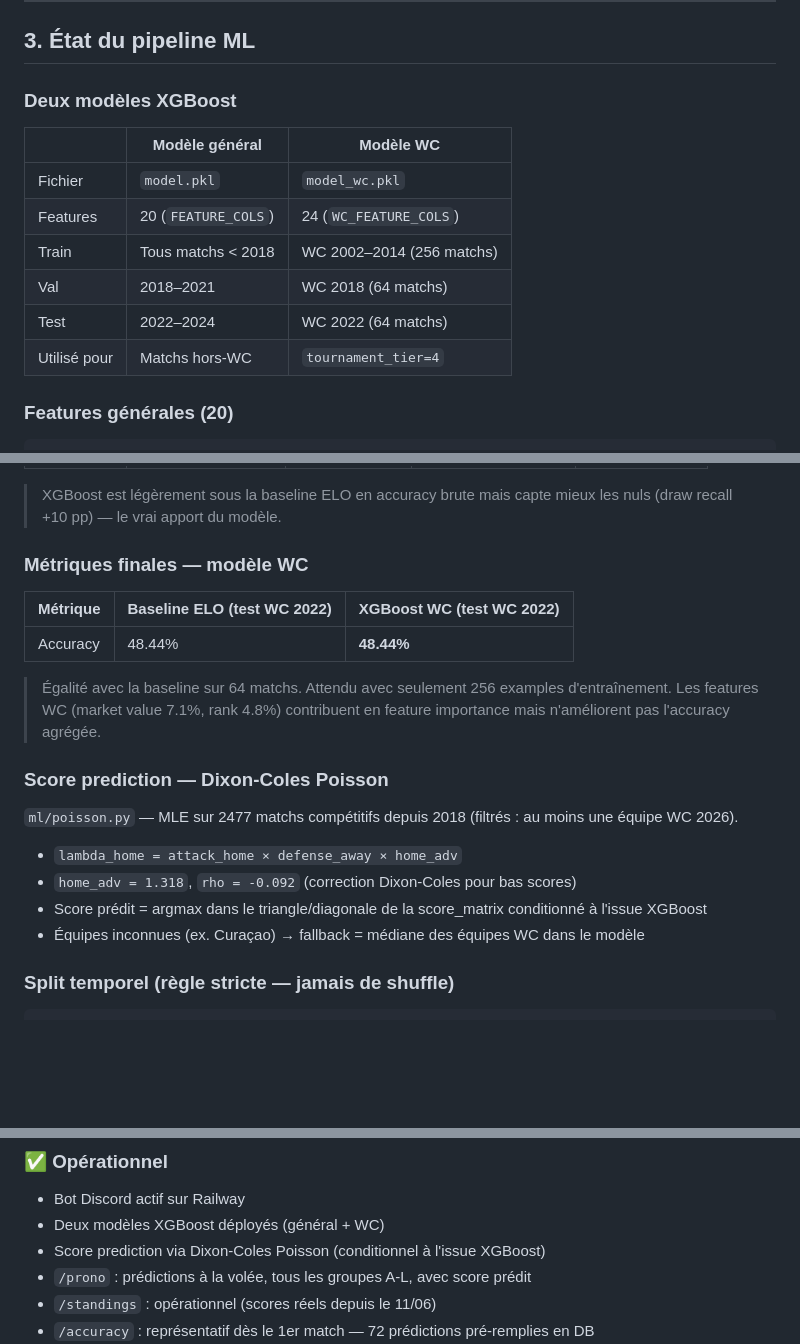
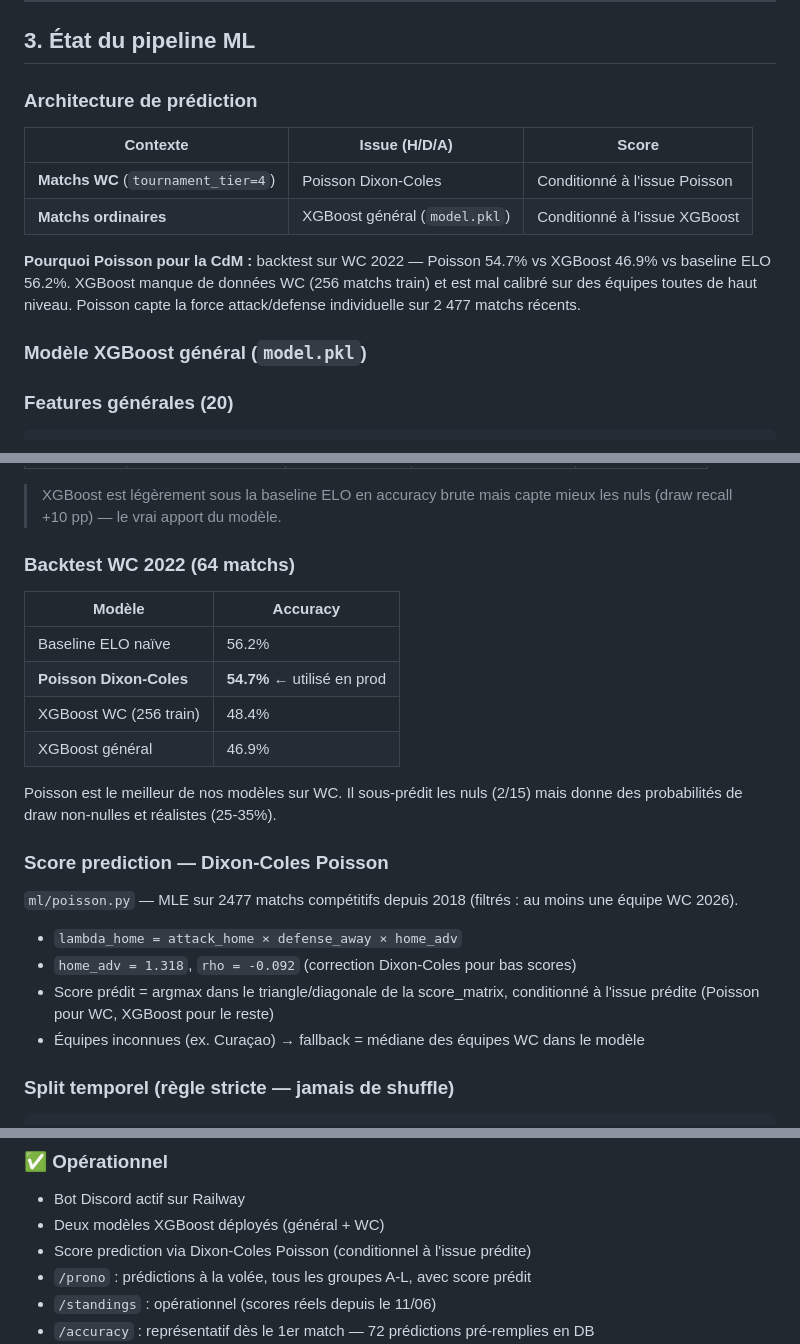
Before and after one commit to GHmysa/predictions-football-bot, a Markdown page: PROJECT_STATE.md, 3 parts joined by grey strips. Rendered like a GitHub page; blank space fills up the shorter version.

````diff
--- a/PROJECT_STATE.md
+++ b/PROJECT_STATE.md
@@ -174,16 +174,16 @@ match_group, match_date
 
 ## 3. État du pipeline ML
 
-### Deux modèles XGBoost
+### Architecture de prédiction
 
-| | Modèle général | Modèle WC |
+| Contexte | Issue (H/D/A) | Score |
 |---|---|---|
-| Fichier | `model.pkl` | `model_wc.pkl` |
-| Features | 20 (`FEATURE_COLS`) | 24 (`WC_FEATURE_COLS`) |
-| Train | Tous matchs < 2018 | WC 2002–2014 (256 matchs) |
-| Val | 2018–2021 | WC 2018 (64 matchs) |
-| Test | 2022–2024 | WC 2022 (64 matchs) |
-| Utilisé pour | Matchs hors-WC | `tournament_tier=4` |
+| **Matchs WC** (`tournament_tier=4`) | Poisson Dixon-Coles | Conditionné à l'issue Poisson |
+| **Matchs ordinaires** | XGBoost général (`model.pkl`) | Conditionné à l'issue XGBoost |
+
+**Pourquoi Poisson pour la CdM :** backtest sur WC 2022 — Poisson 54.7% vs XGBoost 46.9% vs baseline ELO 56.2%. XGBoost manque de données WC (256 matchs train) et est mal calibré sur des équipes toutes de haut niveau. Poisson capte la force attack/defense individuelle sur 2 477 matchs récents.
+
+### Modèle XGBoost général (`model.pkl`)
 
 ### Features générales (20)
 ```
@@ -214,20 +214,23 @@ wc_participations_diff  : home_participations - away_participations
 
 > XGBoost est légèrement sous la baseline ELO en accuracy brute mais capte mieux les nuls (draw recall +10 pp) — le vrai apport du modèle.
 
-### Métriques finales — modèle WC
+### Backtest WC 2022 (64 matchs)
 
-| Métrique | Baseline ELO (test WC 2022) | XGBoost WC (test WC 2022) |
-|---|---|---|
-| Accuracy | 48.44% | **48.44%** |
+| Modèle | Accuracy |
+|---|---|
+| Baseline ELO naïve | 56.2% |
+| **Poisson Dixon-Coles** | **54.7%** ← utilisé en prod |
+| XGBoost WC (256 train) | 48.4% |
+| XGBoost général | 46.9% |
 
-> Égalité avec la baseline sur 64 matchs. Attendu avec seulement 256 examples d'entraînement. Les features WC (market value 7.1%, rank 4.8%) contribuent en feature importance mais n'améliorent pas l'accuracy agrégée.
+Poisson est le meilleur de nos modèles sur WC. Il sous-prédit les nuls (2/15) mais donne des probabilités de draw non-nulles et réalistes (25-35%).
 
 ### Score prediction — Dixon-Coles Poisson
 
 `ml/poisson.py` — MLE sur 2477 matchs compétitifs depuis 2018 (filtrés : au moins une équipe WC 2026).
 - `lambda_home = attack_home × defense_away × home_adv`
 - `home_adv = 1.318`, `rho = -0.092` (correction Dixon-Coles pour bas scores)
-- Score prédit = argmax dans le triangle/diagonale de la score_matrix conditionné à l'issue XGBoost
+- Score prédit = argmax dans le triangle/diagonale de la score_matrix, conditionné à l'issue prédite (Poisson pour WC, XGBoost pour le reste)
 - Équipes inconnues (ex. Curaçao) → fallback = médiane des équipes WC dans le modèle
 
 ### Split temporel (règle stricte — jamais de shuffle)
@@ -249,7 +252,7 @@ WC      : Train WC 2002-2014 | Val WC 2018   | Test WC 2022
 ### ✅ Opérationnel
 - Bot Discord actif sur Railway
 - Deux modèles XGBoost déployés (général + WC)
-- Score prediction via Dixon-Coles Poisson (conditionnel à l'issue XGBoost)
+- Score prediction via Dixon-Coles Poisson (conditionnel à l'issue prédite)
 - `/prono` : prédictions à la volée, tous les groupes A-L, avec score prédit
 - `/standings` : opérationnel (scores réels depuis le 11/06)
 - `/accuracy` : représentatif dès le 1er match — 72 prédictions pré-remplies en DB
````
Also changed, not shown: README.md (+14 -22 lines).
